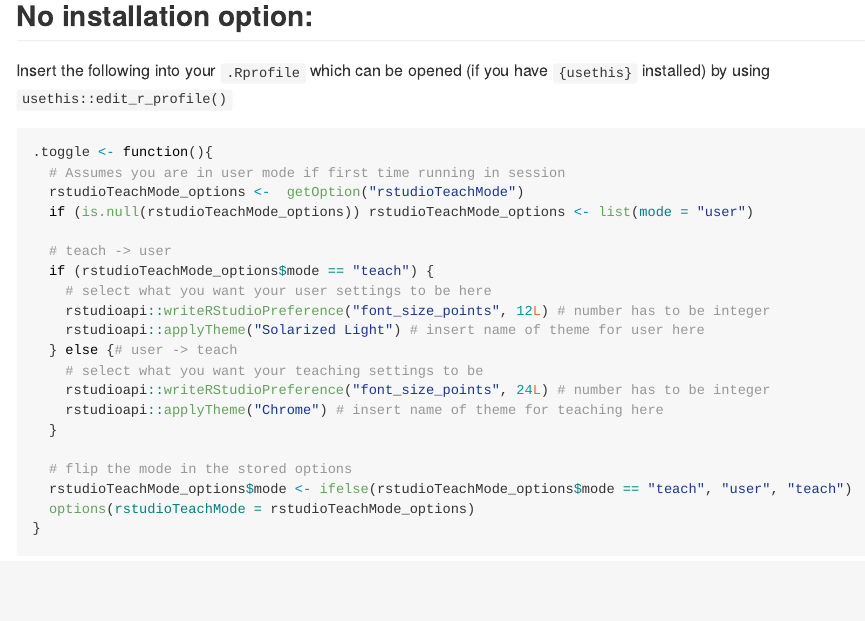
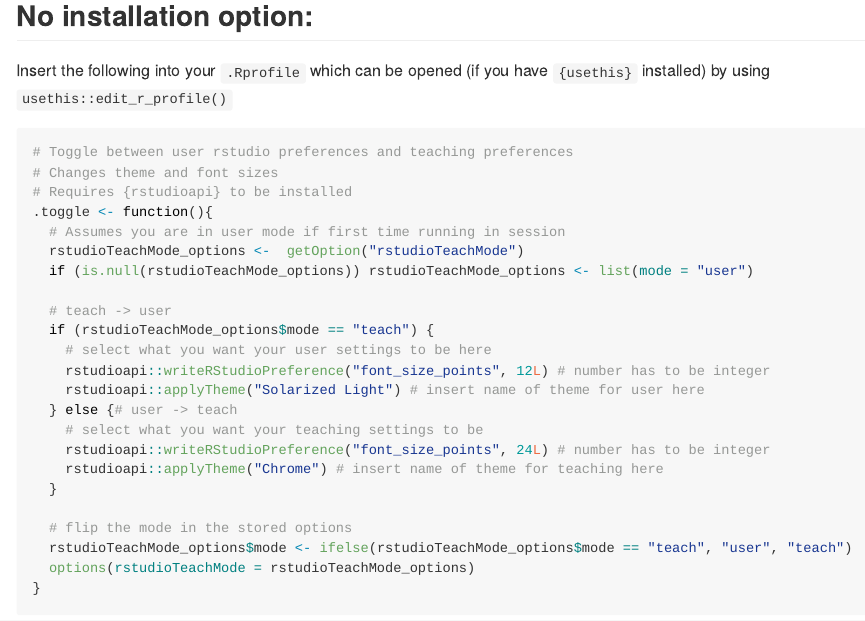
Before and after one commit to murraycadzow/rsTeachMode, an R Markdown document (README.Rmd): the page in a window 1100 px wide, from 230 px down. The pictures show the output file README.md that the author committed with the source, drawn offline in the style of GitHub; badge pictures from the web are left out.

Commit message:
extra comments for function

````diff
--- a/README.Rmd
+++ b/README.Rmd
@@ -33,6 +33,9 @@
 
 
 ```{r}
+# Toggle between user rstudio preferences and teaching preferences
+# Changes theme and font sizes
+# Requires {rstudioapi} to be installed
 .toggle <- function(){
   # Assumes you are in user mode if first time running in session
   rstudioTeachMode_options <-  getOption("rstudioTeachMode")
````
Also changed, not shown: README.md.
